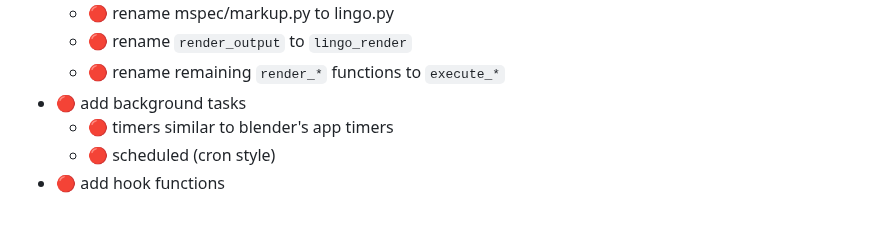
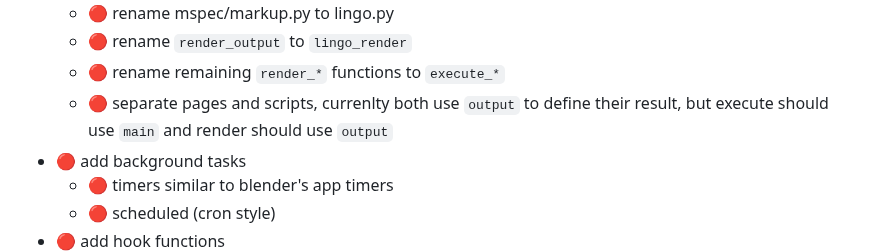
Before and after one commit to medium-tech/mspec, a Markdown page: TODO.md, the part around the change. Drawn GitHub-style; blank space fills up the shorter version.

Commit message:
update todo

```diff
--- a/TODO.md
+++ b/TODO.md
@@ -33,6 +33,7 @@ The main prototype are the python + browser 1 browser template apps.
     * 🔴 rename mspec/markup.py to lingo.py
     * 🔴 rename `render_output` to `lingo_render`
     * 🔴 rename remaining `render_*` functions to `execute_*`
+    * 🔴 separate pages and scripts, currenlty both use `output` to define their result, but execute should use `main` and render should use `output`
 * 🔴 add background tasks
     * 🔴 timers similar to blender's app timers
     * 🔴 scheduled (cron style)
```
